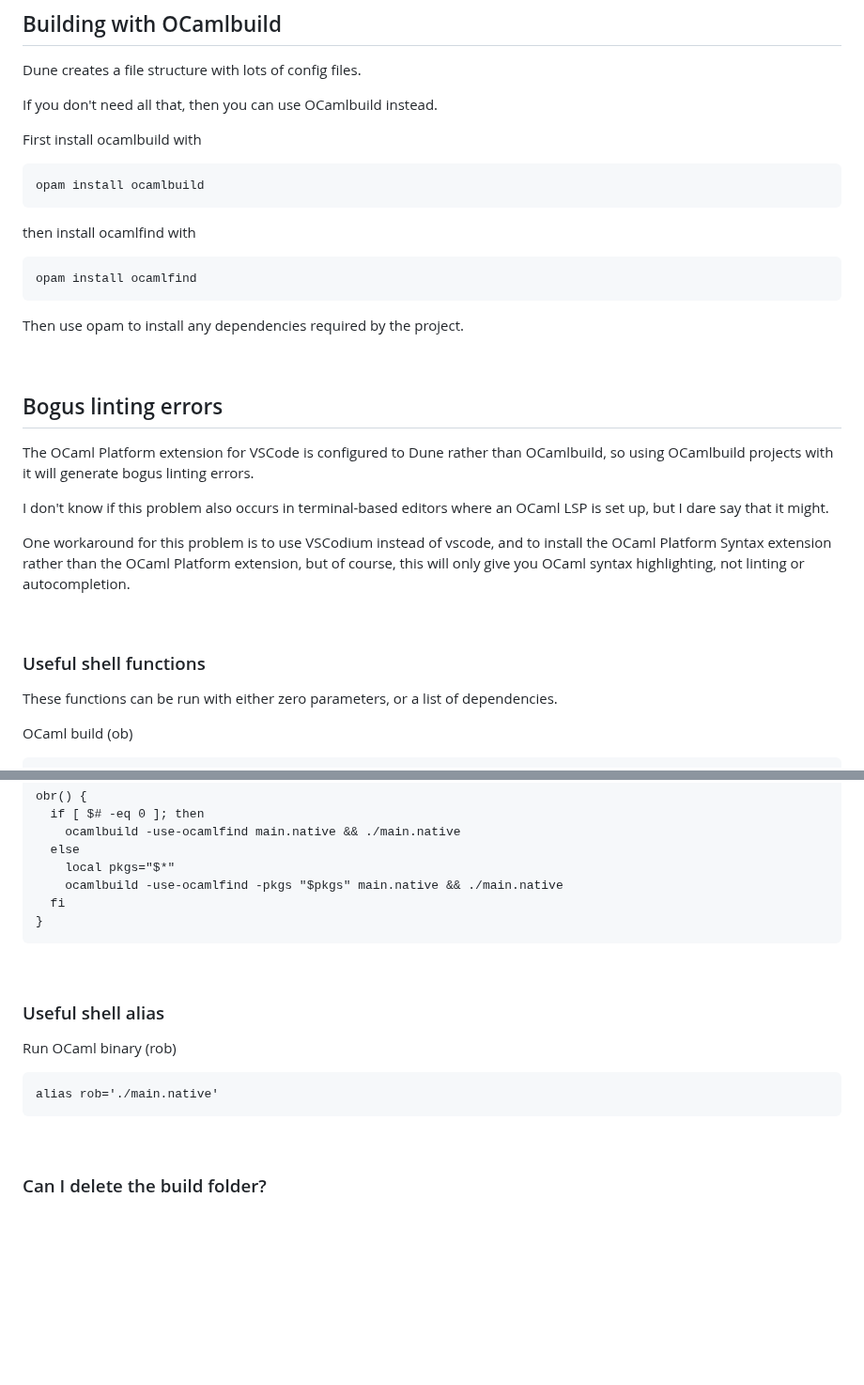
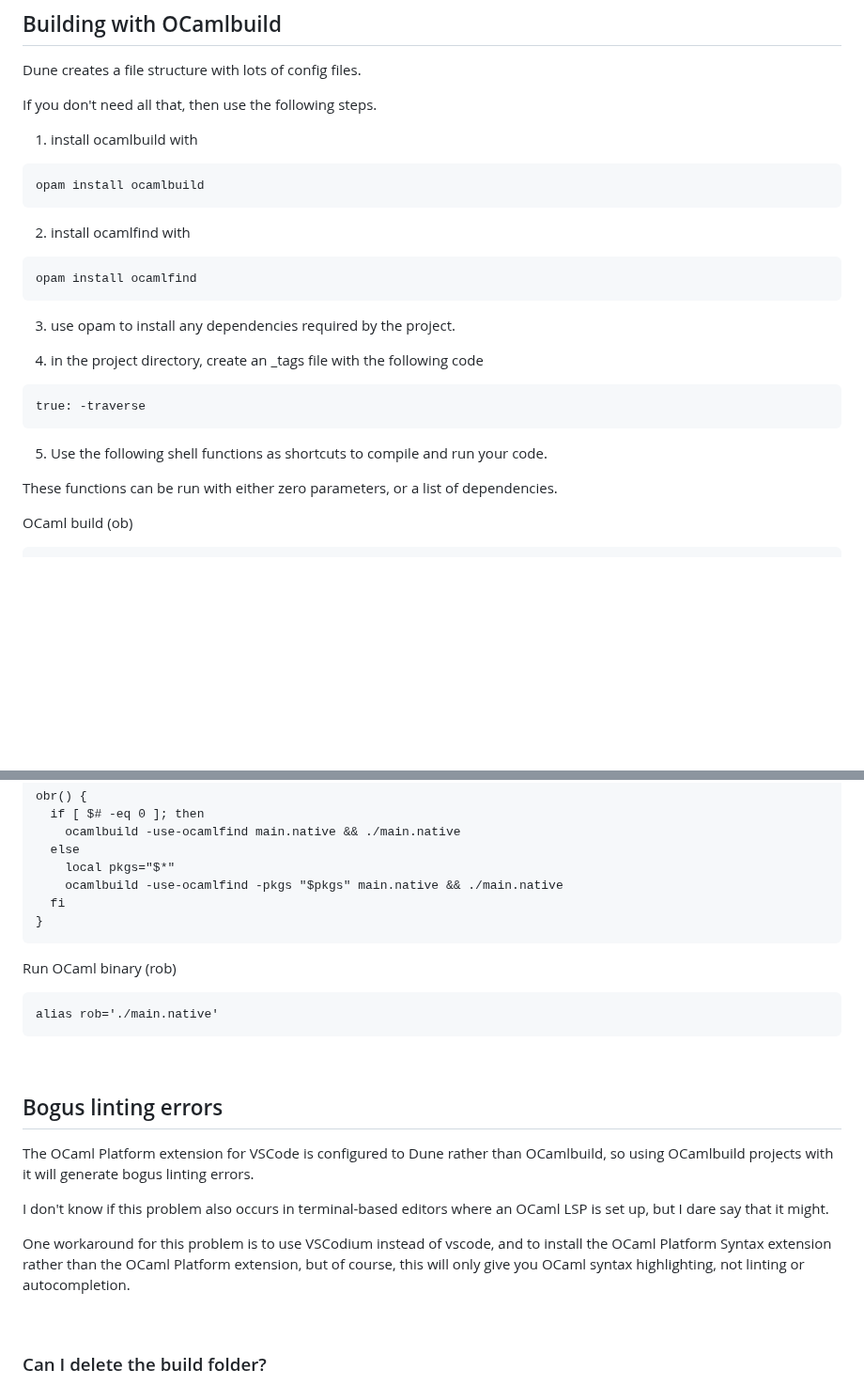
Before and after one commit to sammi-turner/OCaml-Examples, a Markdown page: README.md, 2 parts joined by grey strips. Shown at 94% size. GitHub-like rendering; blank space fills up the shorter version.

````diff
--- a/README.md
+++ b/README.md
@@ -87,35 +87,29 @@ alias dr='dune exec ./bin/main.exe'
 
 Dune creates a file structure with lots of config files.
 
-If you don't need all that, then you can use OCamlbuild instead.
+If you don't need all that, then use the following steps.
 
-First install ocamlbuild with
+1. install ocamlbuild with
 
 ```
 opam install ocamlbuild
 ```
 
-then install ocamlfind with
+2. install ocamlfind with
 
 ```
 opam install ocamlfind
 ```
 
-Then use opam to install any dependencies required by the project.
+3. use opam to install any dependencies required by the project.
 
-<br>
+4. in the project directory, create an _tags file with the following code
 
-## Bogus linting errors
+```
+true: -traverse
+```
 
-The OCaml Platform extension for VSCode is configured to Dune rather than OCamlbuild, so using OCamlbuild projects with it will generate bogus linting errors.
-
-I don't know if this problem also occurs in terminal-based editors where an OCaml LSP is set up, but I dare say that it might.
-
-One workaround for this problem is to use VSCodium instead of vscode, and to install the OCaml Platform Syntax extension rather than the OCaml Platform extension, but of course, this will only give you OCaml syntax highlighting, not linting or autocompletion.
-
-<br>
-
-### Useful shell functions
+5. Use the following shell functions as shortcuts to compile and run your code.
 
 These functions can be run with either zero parameters, or a list of dependencies.
 
@@ -145,15 +139,21 @@ obr() {
 }
 ```
 
-<br>
-
-### Useful shell alias
-
 Run OCaml binary (rob)
 
 ```
 alias rob='./main.native'
 ```
+
+<br>
+
+## Bogus linting errors
+
+The OCaml Platform extension for VSCode is configured to Dune rather than OCamlbuild, so using OCamlbuild projects with it will generate bogus linting errors.
+
+I don't know if this problem also occurs in terminal-based editors where an OCaml LSP is set up, but I dare say that it might.
+
+One workaround for this problem is to use VSCodium instead of vscode, and to install the OCaml Platform Syntax extension rather than the OCaml Platform extension, but of course, this will only give you OCaml syntax highlighting, not linting or autocompletion.
 
 <br>
 
````
